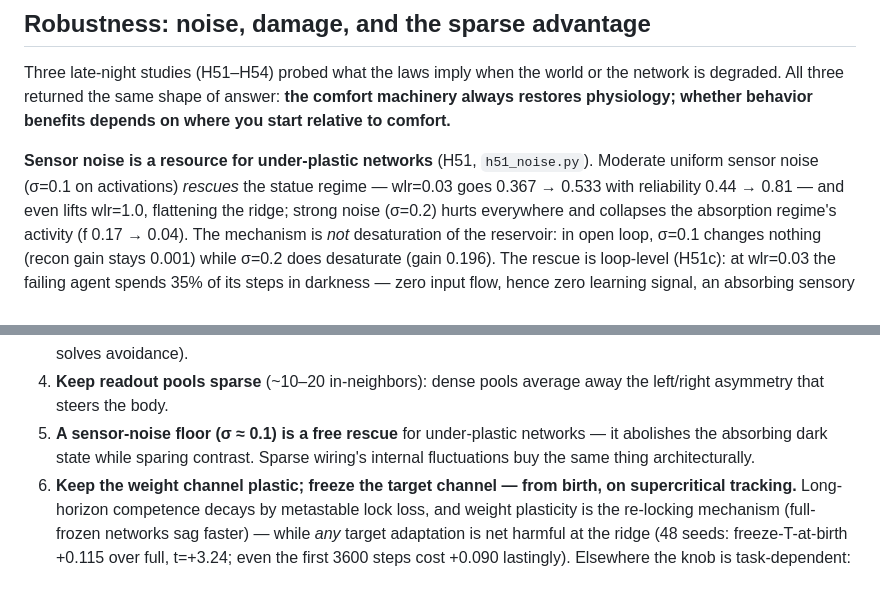
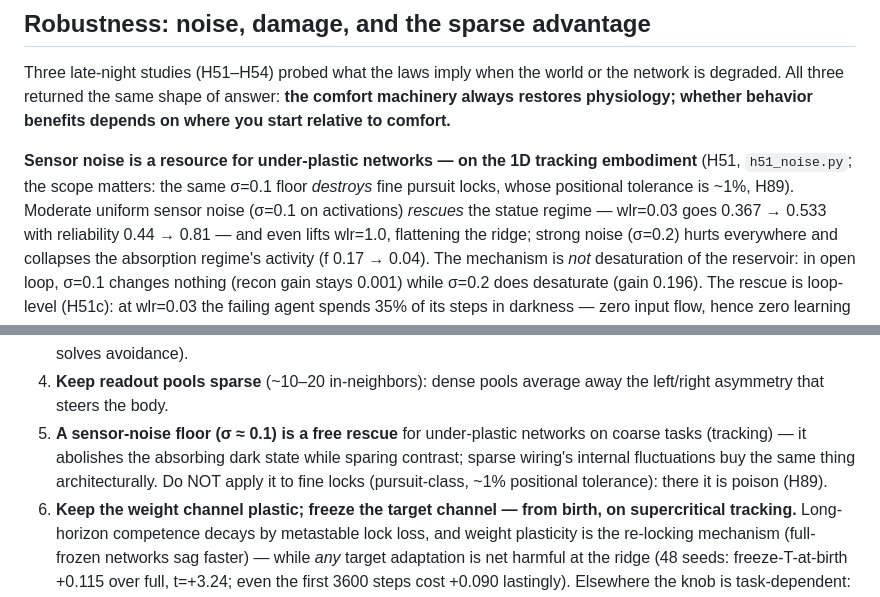
Before and after one commit to mbacvanski/homeostasis, a Markdown page: docs/design_space.md, 2 parts joined by grey strips. Rendered like a GitHub page.

Commit message:
Scope the noise-rescue claims to coarse tasks (H89)
Co-Authored-By: Claude Fable 5 <noreply@anthropic.com>

```diff
--- a/docs/design_space.md
+++ b/docs/design_space.md
@@ -415,8 +415,10 @@ world or the network is degraded. All three returned the same shape of
 answer: **the comfort machinery always restores physiology; whether
 behavior benefits depends on where you start relative to comfort.**
 
-**Sensor noise is a resource for under-plastic networks** (H51,
-`h51_noise.py`). Moderate uniform sensor noise (σ=0.1 on activations)
+**Sensor noise is a resource for under-plastic networks — on the 1D
+tracking embodiment** (H51, `h51_noise.py`; the scope matters: the same
+σ=0.1 floor *destroys* fine pursuit locks, whose positional tolerance
+is ~1%, H89). Moderate uniform sensor noise (σ=0.1 on activations)
 *rescues* the statue regime — wlr=0.03 goes 0.367 → 0.533 with
 reliability 0.44 → 0.81 — and even lifts wlr=1.0, flattening the ridge;
 strong noise (σ=0.2) hurts everywhere and collapses the absorption
@@ -749,9 +751,10 @@ family:
 4. **Keep readout pools sparse** (~10–20 in-neighbors): dense pools
    average away the left/right asymmetry that steers the body.
 5. **A sensor-noise floor (σ ≈ 0.1) is a free rescue** for under-plastic
-   networks — it abolishes the absorbing dark state while sparing
-   contrast. Sparse wiring's internal fluctuations buy the same thing
-   architecturally.
+   networks on coarse tasks (tracking) — it abolishes the absorbing dark
+   state while sparing contrast; sparse wiring's internal fluctuations
+   buy the same thing architecturally. Do NOT apply it to fine locks
+   (pursuit-class, ~1% positional tolerance): there it is poison (H89).
 6. **Keep the weight channel plastic; freeze the target channel — from
    birth, on supercritical tracking.** Long-horizon competence decays by
    metastable lock loss, and weight plasticity is the re-locking
```
